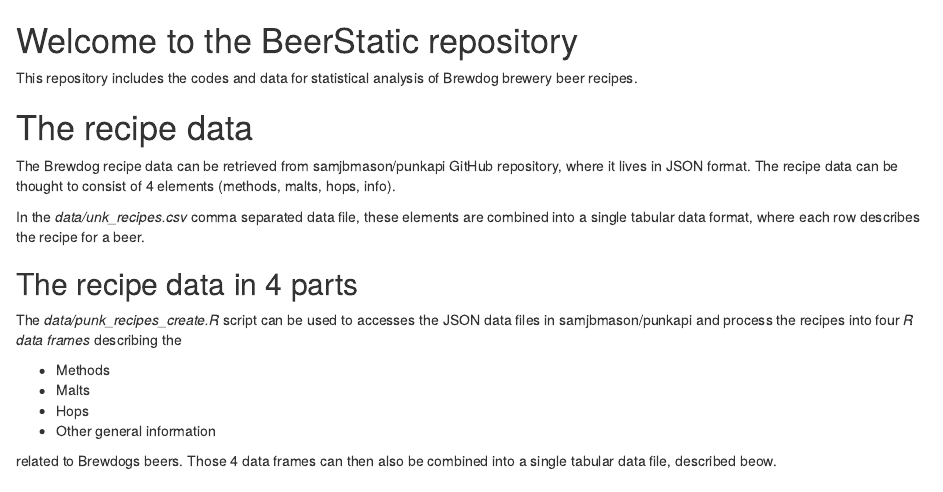
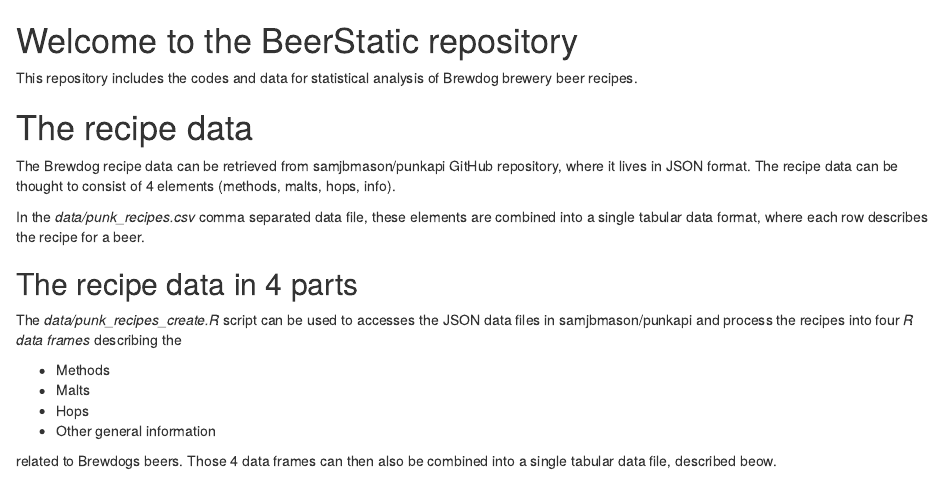
Before and after one commit to TuomoNieminen/BrewStat, an R Markdown document (README.Rmd): the page in a window 1100 px wide, from its top. Rendered offline with R 4.5, knitr and Pandoc, with nearby package versions.

Commit message:
fix typo in readme

```diff
--- a/README.Rmd
+++ b/README.Rmd
@@ -6,7 +6,7 @@
 
 The Brewdog recipe data can be retrieved from samjbmason/punkapi GitHub repository, where it lives in JSON format. The recipe data can be thought to consist of 4 elements (methods, malts, hops, info).
 
-In the *data/unk_recipes.csv* comma separated data file, these elements are combined into a single tabular data format, where each row describes the recipe for a beer.
+In the *data/punk_recipes.csv* comma separated data file, these elements are combined into a single tabular data format, where each row describes the recipe for a beer.
 
 ## The recipe data in 4 parts
 
```
